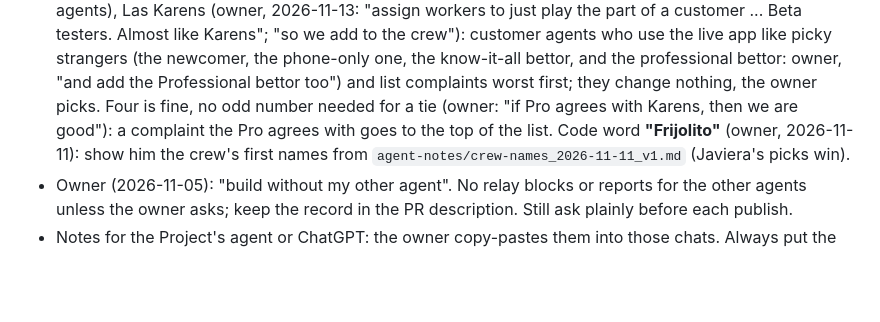
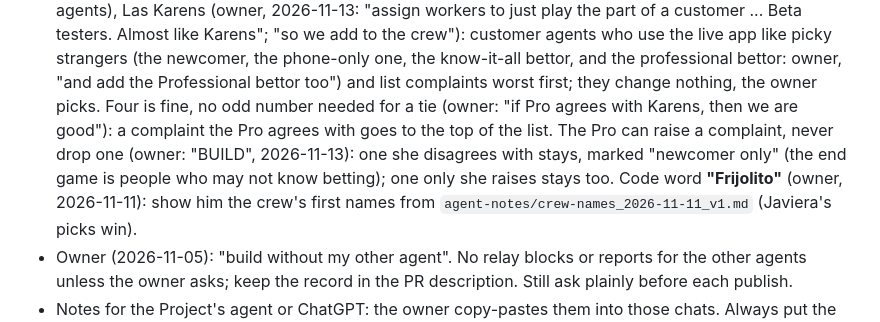
Before and after one commit to AloZic80/ev-bet-screener, a Markdown page: CLAUDE.md, the part around the change. Rendered like a GitHub page; blank space fills up the shorter version.

Commit message:
Crew: Las Karens rule: the Pro raises a complaint, never drops one
Co-Authored-By: Claude Opus 5.5 <noreply@anthropic.com>
Claude-Session: https://claude.ai/code/session_011gM44rYpPwc57owe85fzR5

```diff
--- a/CLAUDE.md
+++ b/CLAUDE.md
@@ -17,7 +17,8 @@
   El Consultor (ChatGPT), El Historiador (the Project's agent), Los Desconfiados (skeptic agents), Los Chismosos (reviewer agents), Los Chambeadores (worker agents),
   Las Karens (owner, 2026-11-13: "assign workers to just play the part of a customer ... Beta testers. Almost like Karens"; "so we add to the crew"): customer agents who use the live app
   like picky strangers (the newcomer, the phone-only one, the know-it-all bettor, and the professional bettor: owner, "and add the Professional bettor too") and list complaints worst first; they change nothing, the owner picks. Four is fine, no odd number needed for a tie (owner: "if Pro agrees
-  with Karens, then we are good"): a complaint the Pro agrees with goes to the top of the list.
+  with Karens, then we are good"): a complaint the Pro agrees with goes to the top of the list. The Pro can raise a complaint, never drop one
+  (owner: "BUILD", 2026-11-13): one she disagrees with stays, marked "newcomer only" (the end game is people who may not know betting); one only she raises stays too.
   Code word **"Frijolito"** (owner, 2026-11-11): show him the crew's first names from `agent-notes/crew-names_2026-11-11_v1.md` (Javiera's picks win).
 - Owner (2026-11-05): "build without my other agent". No relay blocks or reports for the other agents unless the owner asks;
   keep the record in the PR description. Still ask plainly before each publish.
```
